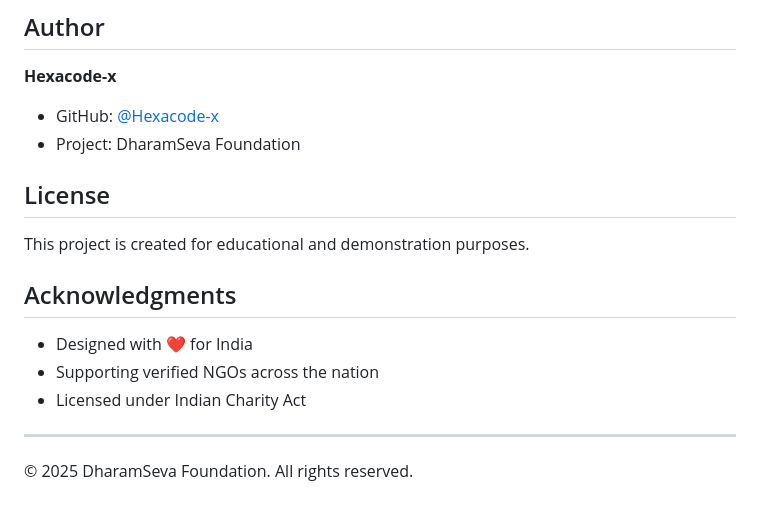
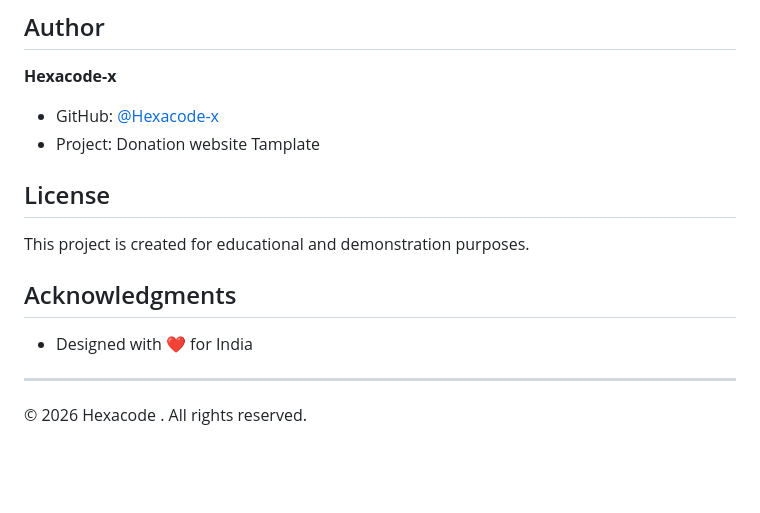
Before and after one commit to Hexacode-x/donationwebsite, a Markdown page: README.md, the part around the change. Drawn GitHub-style; blank space fills up the shorter version.

```diff
--- a/README.md
+++ b/README.md
@@ -166,7 +166,7 @@ async function processDonation() {
 **Hexacode-x**
 
 - GitHub: [@Hexacode-x](https://github.com/Hexacode-x)
-- Project: DharamSeva Foundation
+- Project: Donation website Tamplate
 
 ## License
 
@@ -175,9 +175,8 @@ This project is created for educational and demonstration purposes.
 ## Acknowledgments
 
 - Designed with ❤️ for India
-- Supporting verified NGOs across the nation
-- Licensed under Indian Charity Act
+
 
 ---
 
-&copy; 2025 DharamSeva Foundation. All rights reserved.
+&copy; 2026 Hexacode . All rights reserved.
```
